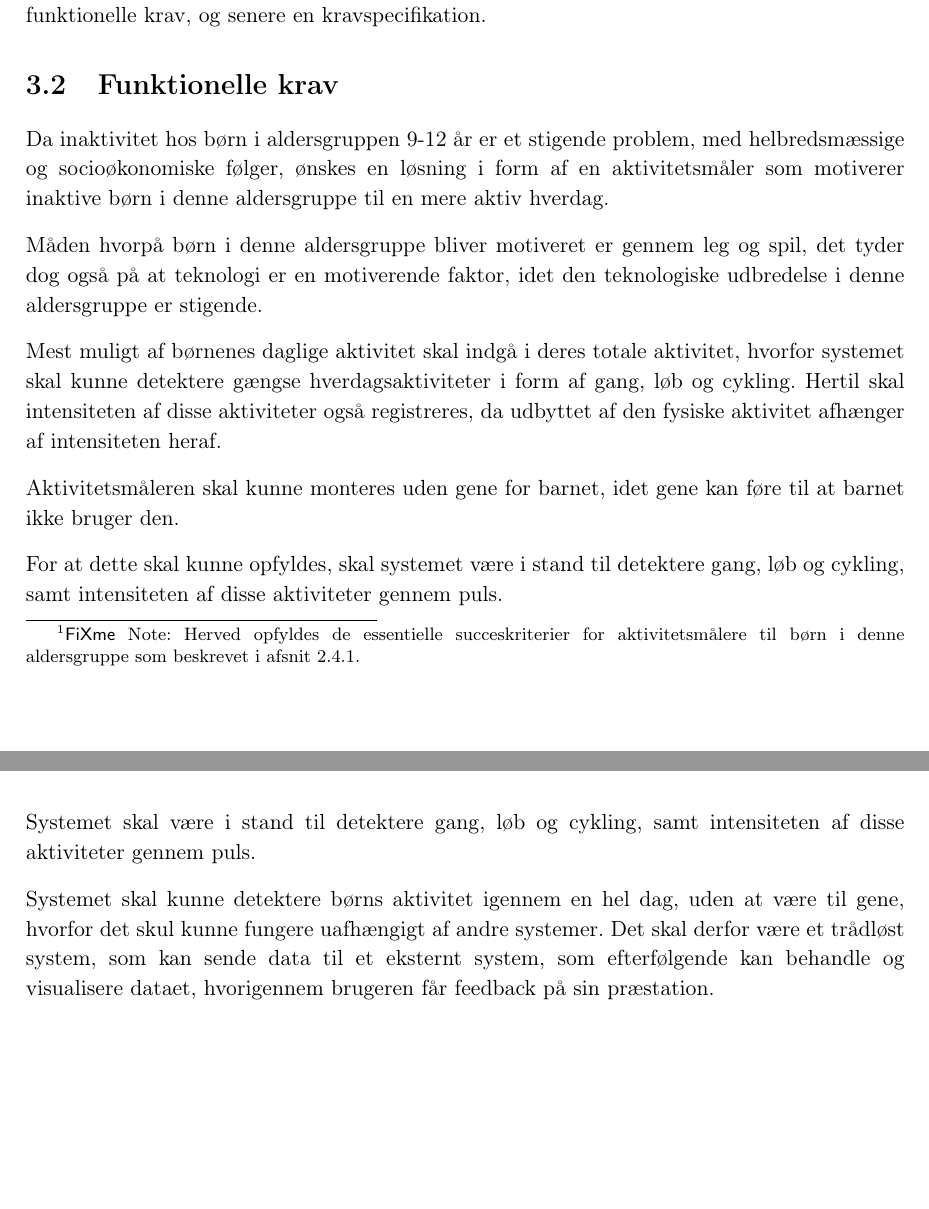
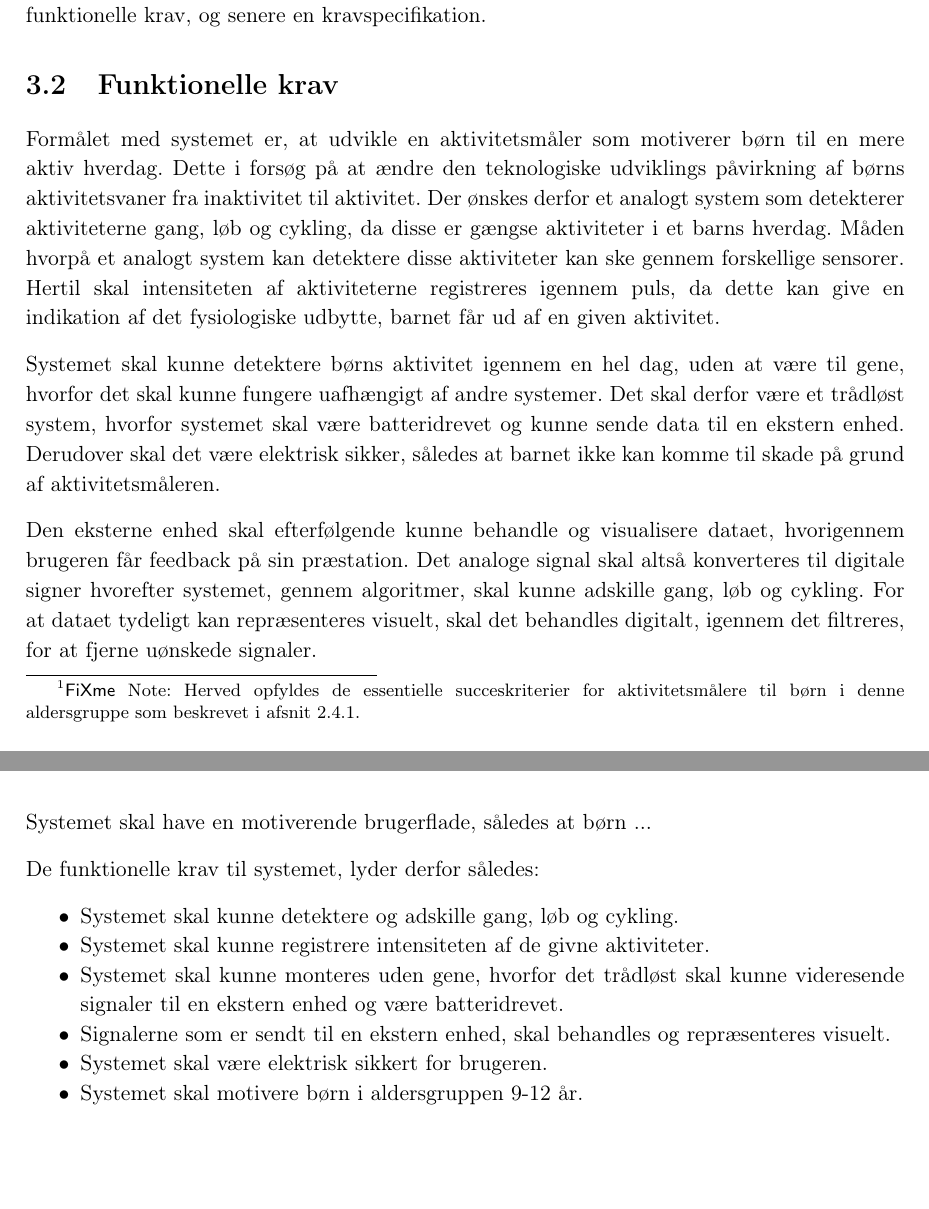
Before and after one commit to Toppsi/ST4, a LaTeX book (main.tex, which reads rapportAfsnit/dProblemloesning/xFunktionelle_krav.tex): two parts of pages 19 and 20 of 27, joined at a grey line, cut so that both start at the same text. Compiled offline with pdfLaTeX.

Commit message:
Næsten færdig med udkast til funktionelle krav

```diff
--- a/rapportAfsnit/dProblemloesning/xFunktionelle_krav.tex
+++ b/rapportAfsnit/dProblemloesning/xFunktionelle_krav.tex
@@ -1,39 +1,29 @@
 \section{Funktionelle krav}
-
-%Dette afsnit skal indeholde grundlæggende forventninger til systemet - for at vi kan løse den opstillede problemformulering.
-%
 %Problemformulering: Hvordan kan en aktivitetsmåler udvikles således at fysisk inaktive børn i aldersgruppen 9-12 år, motiveres til en mere aktiv livsstil?
-%
-Da inaktivitet hos børn i aldersgruppen 9-12 år er et stigende problem, med helbredsmæssige og socioøkonomiske følger, ønskes en løsning i form af en aktivitetsmåler som motiverer inaktive børn i denne aldersgruppe til en mere aktiv hverdag.
-
-Måden hvorpå børn i denne aldersgruppe bliver motiveret er gennem leg og spil, det tyder dog også på at teknologi er en motiverende faktor, idet den teknologiske udbredelse i denne aldersgruppe er stigende.
-
-Mest muligt af børnenes daglige aktivitet skal indgå i deres totale aktivitet, hvorfor systemet skal kunne detektere gængse hverdagsaktiviteter i form af gang, løb og cykling. Hertil skal intensiteten af disse aktiviteter også registreres, da udbyttet af den fysiske aktivitet afhænger af intensiteten heraf.
-
-Aktivitetsmåleren skal kunne monteres uden gene for barnet, idet gene kan føre til at barnet ikke bruger den.
 
 
-%En aktivitetsmåler til børn i denne aldersgruppe skal essentielt kunne:
-%\begin{itemize}
-%	\item Detektere gang, løb og cykling.
-%	\item Registrere aktivitetens intensitet.
-%	\item Motivere inaktive børn.
-%	\item Monteres uden gene.
-%\end{itemize}
 
-For at dette skal kunne opfyldes, skal systemet være i stand til detektere gang, løb og cykling, samt intensiteten af disse aktiviteter gennem puls. %Disse data skal trådløst kunne gemmes og omregnes til point, hvorved der kan udarbejdes et spil hvori børnene kan benytte pointene som de har optjent gennem fysisk aktivitet.
+Formålet med systemet er, at udvikle en aktivitetsmåler som motiverer børn til en mere aktiv hverdag. Dette i forsøg på at ændre den teknologiske udviklings påvirkning af børns aktivitetsvaner fra inaktivitet til aktivitet.
+Der ønskes derfor et analogt system som detekterer aktiviteterne gang, løb og cykling, da disse er gængse aktiviteter i et barns hverdag. Måden hvorpå et analogt system kan detektere disse aktiviteter kan ske gennem forskellige sensorer.
+Hertil skal intensiteten af aktiviteterne registreres igennem puls, da dette kan give en indikation af det fysiologiske udbytte, barnet får ud af en given aktivitet.
 
-Systemet skal være i stand til detektere gang, løb og cykling, samt intensiteten af disse aktiviteter gennem puls.
+Systemet skal kunne detektere børns aktivitet igennem en hel dag, uden at være til gene, hvorfor det skal kunne fungere uafhængigt af andre systemer. Det skal derfor være et trådløst system, hvorfor systemet skal være batteridrevet og kunne sende data til en ekstern enhed. Derudover skal det være elektrisk sikker, således at barnet ikke kan komme til skade på grund af aktivitetsmåleren.
 
-Systemet skal kunne detektere børns aktivitet igennem en hel dag, uden at være til gene, hvorfor det skul kunne fungere uafhængigt af andre systemer. Det skal derfor være et trådløst system, som kan sende data til et eksternt system, som efterfølgende kan behandle og visualisere dataet, hvorigennem brugeren får feedback på sin præstation.
+Den eksterne enhed skal efterfølgende kunne behandle og visualisere dataet, hvorigennem brugeren får feedback på sin præstation. Det analoge signal skal altså konverteres til digitale signer hvorefter systemet, gennem algoritmer, skal kunne adskille gang, løb og cykling. For at dataet tydeligt kan repræsenteres visuelt, skal det behandles digitalt, igennem det filtreres, for at fjerne uønskede signaler.
 
-%
-%Detektere(registrere og adskille) gængse aktiviteter - gang, løb og cykling
-%Registrere intensiteten af en given aktivitet
-%Monteres uden gene
-	%Videresende information trådløst (gennem bluetooth) (overførslen skal være trådløs)
-	%Systemet skal være batteridrevet
-%Elektrisk sikkert
-%De behandlede data/signaler skal kunne visualiseres på en ekstern enhed
-	%Kunne optage og visualisere al daglig aktivitet
-%Skal være en motiverende faktor for målgruppen
+Systemet skal have en motiverende brugerflade, således at børn ...
+
+
+
+
+
+
+De funktionelle krav til systemet, lyder derfor således:
+\begin{itemize}
+	\item Systemet skal kunne detektere og adskille gang, løb og cykling.
+	\item Systemet skal kunne registrere intensiteten af de givne aktiviteter.
+	\item Systemet skal kunne monteres uden gene, hvorfor det trådløst skal kunne videresende signaler til en ekstern enhed og være batteridrevet.
+	\item Signalerne som er sendt til en ekstern enhed, skal behandles og repræsenteres visuelt.
+	\item Systemet skal være elektrisk sikkert for brugeren.
+	\item Systemet skal motivere børn i aldersgruppen 9-12 år. %hvordan har vi tænkt os at gøre dette???
+\end{itemize}
```
